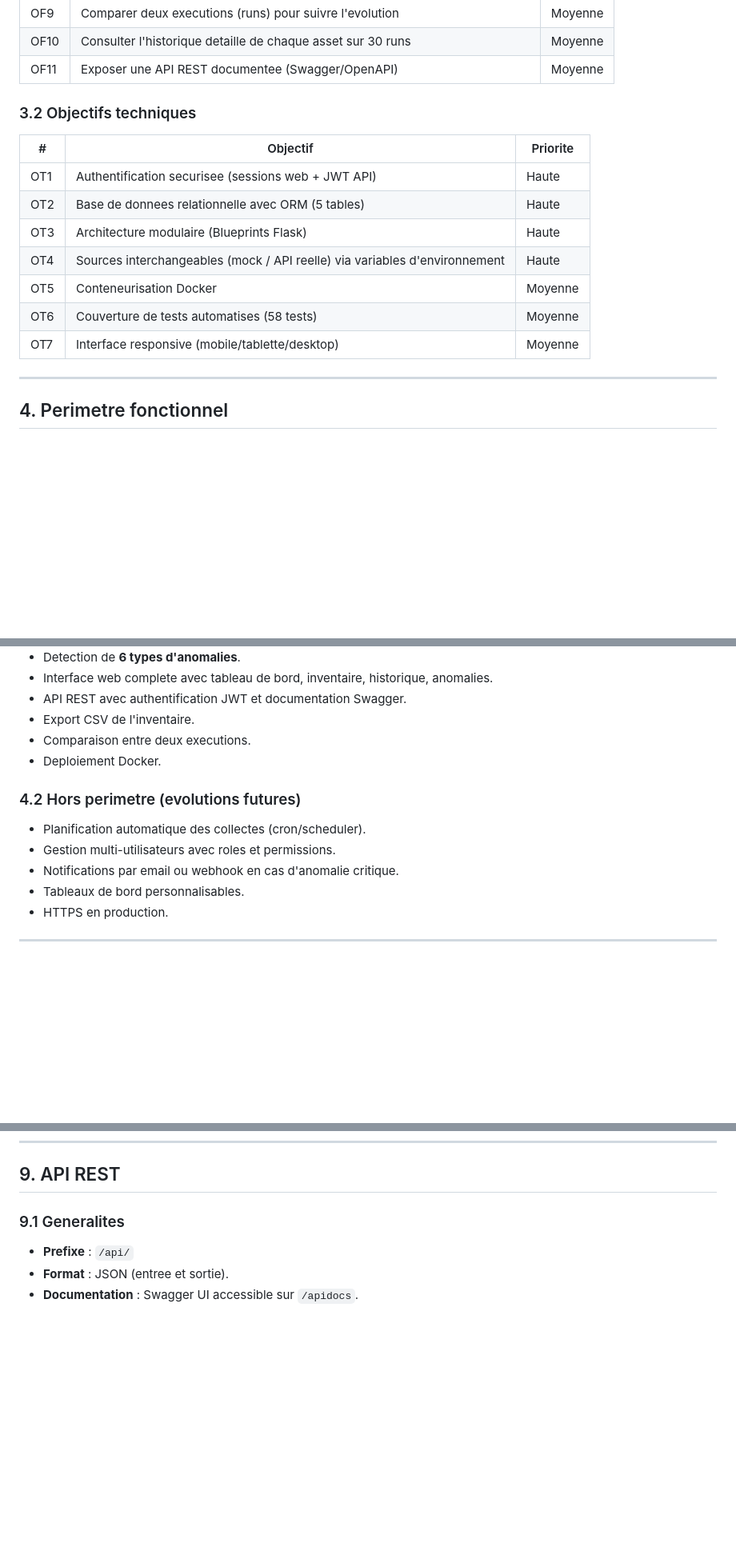
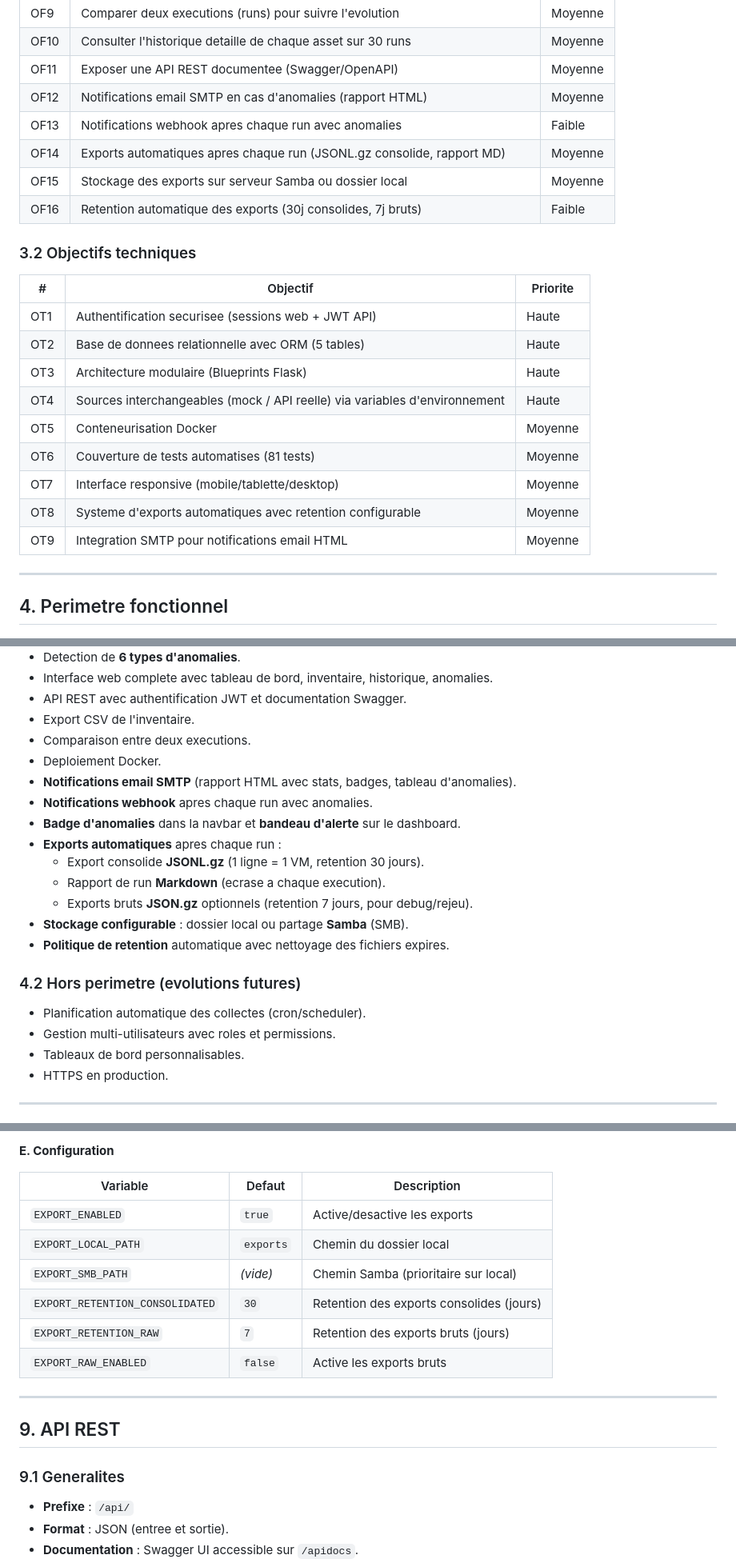
Before and after one commit to Fr0gzilla/CloudInventory.v2, a Markdown page: Cahier_des_Charges_CloudInventory.md, 3 parts joined by grey strips. Shown at 80% size. GitHub-like rendering; blank space fills up the shorter version.

```diff
--- a/Cahier_des_Charges_CloudInventory.md
+++ b/Cahier_des_Charges_CloudInventory.md
@@ -84,6 +84,11 @@ CloudInventory automatise la collecte, la consolidation et l'analyse des donnees
 | OF9 | Comparer deux executions (runs) pour suivre l'evolution | Moyenne |
 | OF10 | Consulter l'historique detaille de chaque asset sur 30 runs | Moyenne |
 | OF11 | Exposer une API REST documentee (Swagger/OpenAPI) | Moyenne |
+| OF12 | Notifications email SMTP en cas d'anomalies (rapport HTML) | Moyenne |
+| OF13 | Notifications webhook apres chaque run avec anomalies | Faible |
+| OF14 | Exports automatiques apres chaque run (JSONL.gz consolide, rapport MD) | Moyenne |
+| OF15 | Stockage des exports sur serveur Samba ou dossier local | Moyenne |
+| OF16 | Retention automatique des exports (30j consolides, 7j bruts) | Faible |
 
 ### 3.2 Objectifs techniques
 
@@ -94,8 +99,10 @@ CloudInventory automatise la collecte, la consolidation et l'analyse des donnees
 | OT3 | Architecture modulaire (Blueprints Flask) | Haute |
 | OT4 | Sources interchangeables (mock / API reelle) via variables d'environnement | Haute |
 | OT5 | Conteneurisation Docker | Moyenne |
-| OT6 | Couverture de tests automatises (58 tests) | Moyenne |
+| OT6 | Couverture de tests automatises (81 tests) | Moyenne |
 | OT7 | Interface responsive (mobile/tablette/desktop) | Moyenne |
+| OT8 | Systeme d'exports automatiques avec retention configurable | Moyenne |
+| OT9 | Integration SMTP pour notifications email HTML | Moyenne |
 
 ---
 
@@ -112,12 +119,20 @@ CloudInventory automatise la collecte, la consolidation et l'analyse des donnees
 - Export CSV de l'inventaire.
 - Comparaison entre deux executions.
 - Deploiement Docker.
+- **Notifications email SMTP** (rapport HTML avec stats, badges, tableau d'anomalies).
+- **Notifications webhook** apres chaque run avec anomalies.
+- **Badge d'anomalies** dans la navbar et **bandeau d'alerte** sur le dashboard.
+- **Exports automatiques** apres chaque run :
+  - Export consolide **JSONL.gz** (1 ligne = 1 VM, retention 30 jours).
+  - Rapport de run **Markdown** (ecrase a chaque execution).
+  - Exports bruts **JSON.gz** optionnels (retention 7 jours, pour debug/rejeu).
+- **Stockage configurable** : dossier local ou partage **Samba** (SMB).
+- **Politique de retention** automatique avec nettoyage des fichiers expires.
 
 ### 4.2 Hors perimetre (evolutions futures)
 
 - Planification automatique des collectes (cron/scheduler).
 - Gestion multi-utilisateurs avec roles et permissions.
-- Notifications par email ou webhook en cas d'anomalie critique.
 - Tableaux de bord personnalisables.
 - HTTPS en production.
 
@@ -560,3 +638,16 @@ VM, Noeud, Statut, Type, IP, DNS, CPU (%), RAM (%), Disque (%), Uptime, Match, S
+**E. Configuration**
+
+| Variable | Defaut | Description |
+|----------|--------|-------------|
+| `EXPORT_ENABLED` | `true` | Active/desactive les exports |
+| `EXPORT_LOCAL_PATH` | `exports` | Chemin du dossier local |
+| `EXPORT_SMB_PATH` | _(vide)_ | Chemin Samba (prioritaire sur local) |
+| `EXPORT_RETENTION_CONSOLIDATED` | `30` | Retention des exports consolides (jours) |
+| `EXPORT_RETENTION_RAW` | `7` | Retention des exports bruts (jours) |
+| `EXPORT_RAW_ENABLED` | `false` | Active les exports bruts |
+
+---
+
 ## 9. API REST
 
 ### 9.1 Generalites
```
Also changed, not shown: other parts of Cahier_des_Charges_CloudInventory.md (+71 -2 lines).
